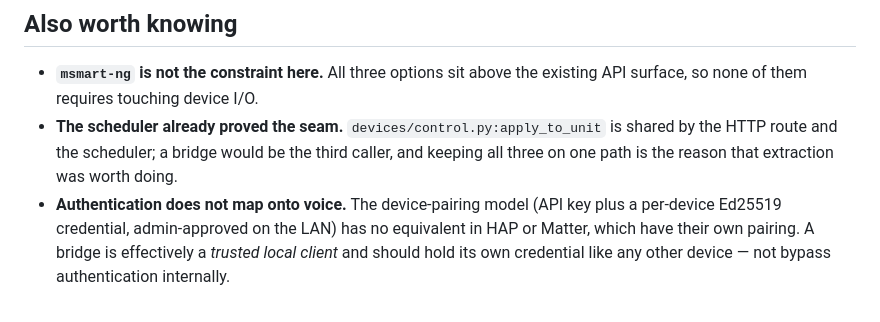
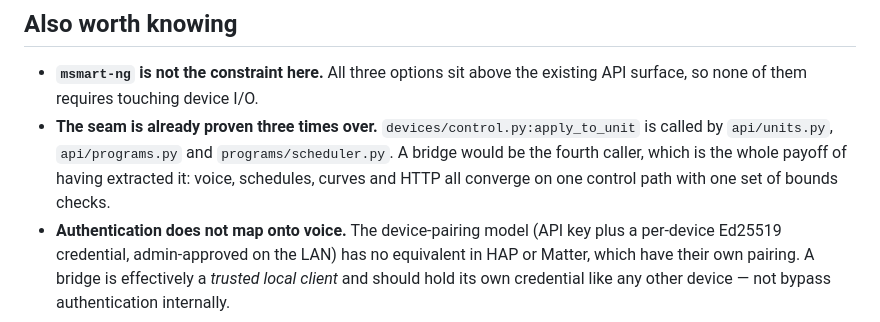
Before and after one commit to monikapurpl3/breeze-core, a Markdown page: docs/VOICE.md, the part around the change. Rendered like a GitHub page.

Commit message:
docs: correct the apply_to_unit caller count in VOICE.md
Said a bridge would be the third caller of devices/control.py:apply_to_unit after
the HTTP route and the scheduler. Checked rather than assumed: it already has
three (api/units.py, api/programs.py, programs/scheduler.py), so a bridge would be
the fourth. Same point, accurate number.

```diff
--- a/docs/VOICE.md
+++ b/docs/VOICE.md
@@ -139,10 +139,11 @@ this on".
 
 - **`msmart-ng` is not the constraint here.** All three options sit above the
   existing API surface, so none of them requires touching device I/O.
-- **The scheduler already proved the seam.** `devices/control.py:apply_to_unit`
-  is shared by the HTTP route and the scheduler; a bridge would be the third
-  caller, and keeping all three on one path is the reason that extraction was
-  worth doing.
+- **The seam is already proven three times over.**
+  `devices/control.py:apply_to_unit` is called by `api/units.py`, `api/programs.py`
+  and `programs/scheduler.py`. A bridge would be the fourth caller, which is the
+  whole payoff of having extracted it: voice, schedules, curves and HTTP all
+  converge on one control path with one set of bounds checks.
 - **Authentication does not map onto voice.** The device-pairing model (API key
   plus a per-device Ed25519 credential, admin-approved on the LAN) has no
   equivalent in HAP or Matter, which have their own pairing. A bridge is
```
